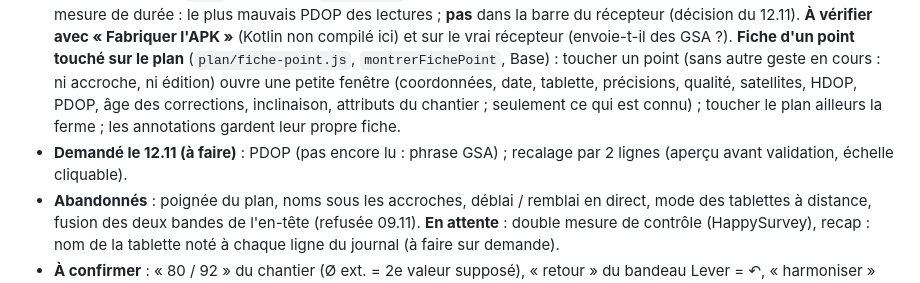
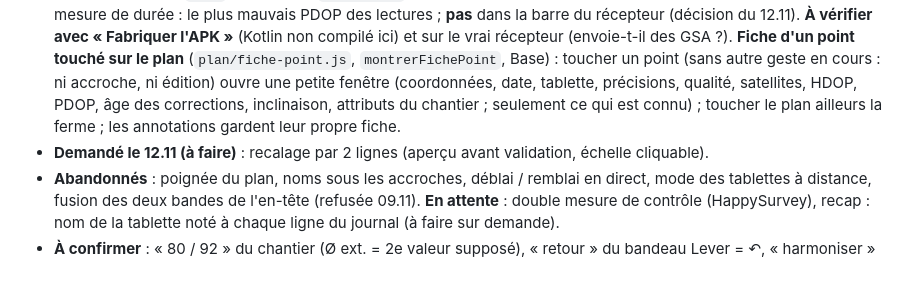
Before and after one commit to MaxXx39/app-topo, a Markdown page: CLAUDE.md, the part around the change. GitHub-like rendering.

Commit message:
CLAUDE.md : liste des demandes à jour

```diff
--- a/CLAUDE.md
+++ b/CLAUDE.md
@@ -132,7 +132,7 @@ Le détail version par version est dans l'historique git (`git log`) ; ici seule
 - **0.218.0 (12.11)** : **contrôle d'un plan importé** (Expert avec l'import ; `recalage/barre-controle.js`, `topo/controle-plan.js`, état `controlePlan` de `main.js`) : on touche un point du plan (Sommet, Milieu, Sur ligne, Croisement, Centre) puis le point connu (levé ou de contrôle) ; **écart horizontal en mm : ≤ 2 vert, ≤ 15 orange, au-delà rouge** (seuils validés le 12.11) ; rouge = « Garder quand même » ou « Recaler le plan » ; **tous les plans** : « déjà calé » = contrôle tout de suite après l'import, plan recalé (points ou axes) = contrôle à la fin du recalage, « Plus tard » = contrôle après le recalage ; **sans point connu dans le projet : avertissement, plan marqué « Non contrôlé »** ; résultat gardé dans `plan.controle` (effacé si le plan est recalé de nouveau ou si le recalage est annulé) ; liste des plans : ligne verte / orange / rouge avec « contrôler / recontrôler » (`etatControle`). Pas fait : contrôle avec un 2e point, GNSS comme point connu.
 - **0.219.0 (12.11)** : **appui long sur une tuile** : glisser = déplacer (comme avant) ; **sans glisser = petit menu « Masquer / Déplacer »** (`menuTuile`, Base) ; « Déplacer » prépare la tuile (le prochain appui la déplace tout de suite) ; **« Applications masquées (n) »** en bas de la liste des tuiles fait revenir une application (`lireMasquees`, `changerMasquee`, `sansMasquees`, clé `topo-applis-masquees` par tablette ; une application masquée n'est plus dans la roue des favoris) ; **import de points (liste ou points de contrôle) : noms en double → fenêtre « Ignorer / Renommer (-2, -3…) / Importer quand même / Annuler »** (`topo/doublons.js`, `choisirTraitementDoublons` ; pour une liste de points les doublons comptés sont ceux du fichier, pour les points de contrôle aussi ceux déjà présents ; le reste est toujours importé) ; **Afficher › flèche d'un levé : case « Attributs » à part de « Altitudes »** (attributs du levé chantier, `attributs`, tous les modes).
 - **0.220.0 (12.11)** : **PDOP** : l'APK lit la phrase GSA (`android/noyau/.../nmea/Gsa.kt`, `lireGsa`, test `NmeaTest` ; un GSA par système satellite, on garde le dernier avec un PDOP, récent seulement) et le donne dans l'état du récepteur et dans le point pris (`pdop`, gardé dans `point.gnss`) ; colonne **PDOP** après HDOP dans l'export des points (CSV, PDF) ; mesure de durée : le plus mauvais PDOP des lectures ; **pas** dans la barre du récepteur (décision du 12.11). **À vérifier avec « Fabriquer l'APK »** (Kotlin non compilé ici) et sur le vrai récepteur (envoie-t-il des GSA ?). **Fiche d'un point touché sur le plan** (`plan/fiche-point.js`, `montrerFichePoint`, Base) : toucher un point (sans autre geste en cours : ni accroche, ni édition) ouvre une petite fenêtre (coordonnées, date, tablette, précisions, qualité, satellites, HDOP, PDOP, âge des corrections, inclinaison, attributs du chantier ; seulement ce qui est connu) ; toucher le plan ailleurs la ferme ; les annotations gardent leur propre fiche.
-- **Demandé le 12.11 (à faire)** : PDOP (pas encore lu : phrase GSA) ; recalage par 2 lignes (aperçu avant validation, échelle cliquable).
+- **Demandé le 12.11 (à faire)** : recalage par 2 lignes (aperçu avant validation, échelle cliquable).
 - **Abandonnés** : poignée du plan, noms sous les accroches, déblai / remblai en direct, mode des tablettes à distance, fusion des deux bandes de l'en-tête (refusée 09.11). **En attente** : double mesure de contrôle (HappySurvey), recap : nom de la tablette noté à chaque ligne du journal (à faire sur demande).
 - **À confirmer** : « 80 / 92 » du chantier (Ø ext. = 2e valeur supposé), « retour » du bandeau Lever = ↶, « harmoniser » Annotation = l'allure, nom de la liste Annotation si le nom libre change, plan d'Annotation 30–70 %, cible : cercles 20 cm = 15 / 10 / 5 (maquette validée).
 - **Pas fait** : mettre à jour nature et type du levé chantier (« plus tard », liste à donner), types DXF pour les plans PDF, points et altitudes de Surface Import par liste, date des anciens points tapés (impossible), DWG (DXF seulement), Leica iCR70 (protocole à demander à Leica).
```
